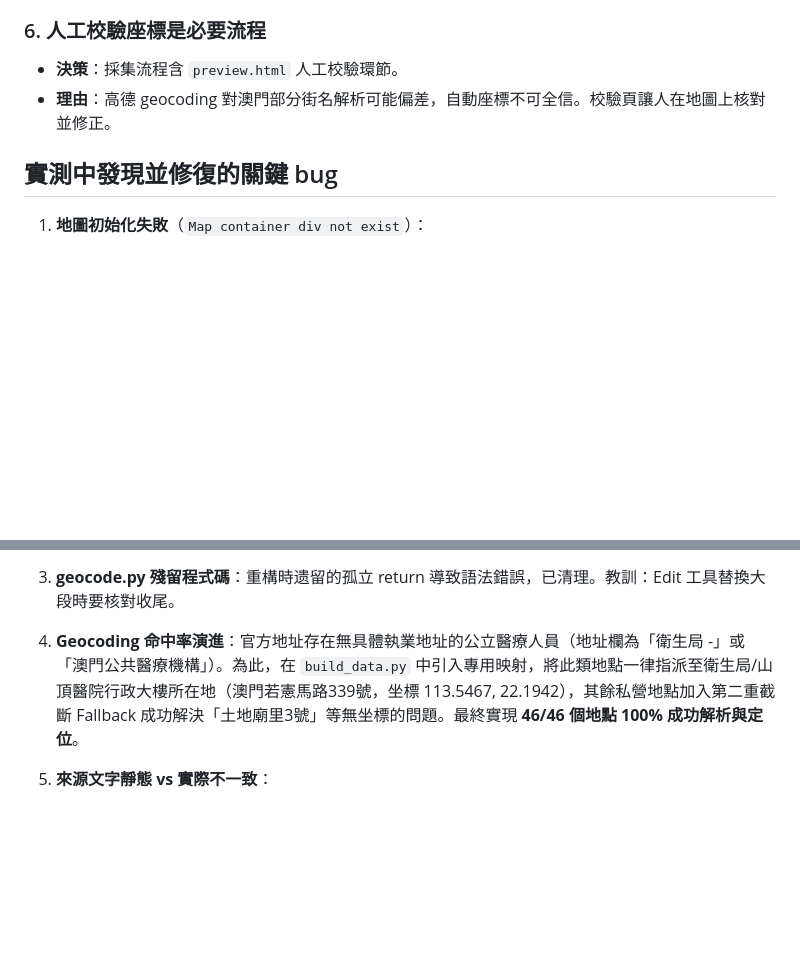
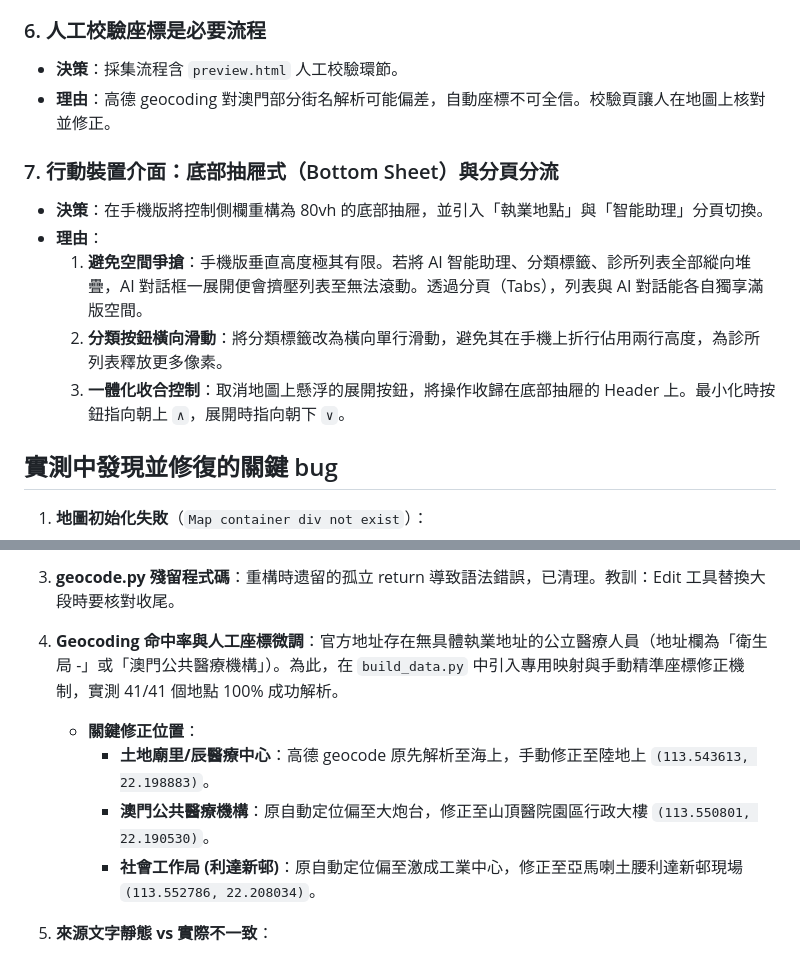
Before and after one commit to samulee003/macau-psychotherapist-map, a Markdown page: MEMORY.md, 2 parts joined by grey strips. Rendered like a GitHub page; blank space fills up the shorter version.

Commit message:
docs: update AGENTS.md and MEMORY.md to document mobile layout decisions and coordinates precision corrections

```diff
--- a/MEMORY.md
+++ b/MEMORY.md
@@ -50,6 +50,14 @@
 - **決策**：採集流程含 `preview.html` 人工校驗環節。
 - **理由**：高德 geocoding 對澳門部分街名解析可能偏差，自動座標不可全信。校驗頁讓人在地圖上核對並修正。
 
+### 7. 行動裝置介面：底部抽屜式（Bottom Sheet）與分頁分流
+
+- **決策**：在手機版將控制側欄重構為 80vh 的底部抽屜，並引入「執業地點」與「智能助理」分頁切換。
+- **理由**：
+  1. **避免空間爭搶**：手機版垂直高度極其有限。若將 AI 智能助理、分類標籤、診所列表全部縱向堆疊，AI 對話框一展開便會擠壓列表至無法滾動。透過分頁（Tabs），列表與 AI 對話能各自獨享滿版空間。
+  2. **分類按鈕橫向滑動**：將分類標籤改為橫向單行滑動，避免其在手機上折行佔用兩行高度，為診所列表釋放更多像素。
+  3. **一體化收合控制**：取消地圖上懸浮的展開按鈕，將操作收歸在底部抽屜的 Header 上。最小化時按鈕指向朝上 `∧`，展開時指向朝下 `∨`。
+
 ## 實測中發現並修復的關鍵 bug
 
 1. **地圖初始化失敗**（`Map container div not exist`）：
@@ -65,7 +73,11 @@
 
 3. **geocode.py 殘留程式碼**：重構時遗留的孤立 return 導致語法錯誤，已清理。教訓：Edit 工具替換大段時要核對收尾。
 
-4. **Geocoding 命中率演進**：官方地址存在無具體執業地址的公立醫療人員（地址欄為「衛生局 -」或「澳門公共醫療機構」）。為此，在 `build_data.py` 中引入專用映射，將此類地點一律指派至衛生局/山頂醫院行政大樓所在地（澳門若憲馬路339號，坐標 113.5467, 22.1942），其餘私營地點加入第二重截斷 Fallback 成功解決「土地廟里3號」等無坐標的問題。最終實現 **46/46 個地點 100% 成功解析與定位**。
+4. **Geocoding 命中率與人工座標微調**：官方地址存在無具體執業地址的公立醫療人員（地址欄為「衛生局 -」或「澳門公共醫療機構」）。為此，在 `build_data.py` 中引入專用映射與手動精準座標修正機制，實測 41/41 個地點 100% 成功解析。
+   * **關鍵修正位置**：
+     * **土地廟里/辰醫療中心**：高德 geocode 原先解析至海上，手動修正至陸地上 `(113.543613, 22.198883)`。
+     * **澳門公共醫療機構**：原自動定位偏至大炮台，修正至山頂醫院園區行政大樓 `(113.550801, 22.190530)`。
+     * **社會工作局 (利達新邨)**：原自動定位偏至激成工業中心，修正至亞馬喇土腰利達新邨現場 `(113.552786, 22.208034)`。
 
 5. **來源文字靜態 vs 實際不一致**：
    - 現象：index.html 頁尾寫死「資料來源：澳門衛生局官方名冊」，但實際來源已改為 APM
```
Also changed, not shown: AGENTS.md (+4 -1 lines).
